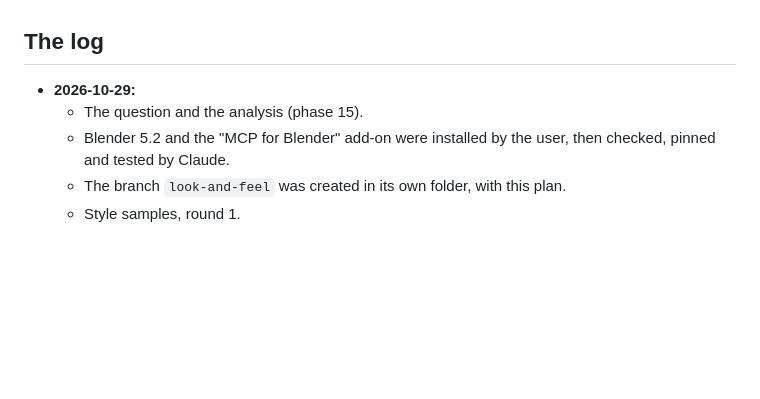
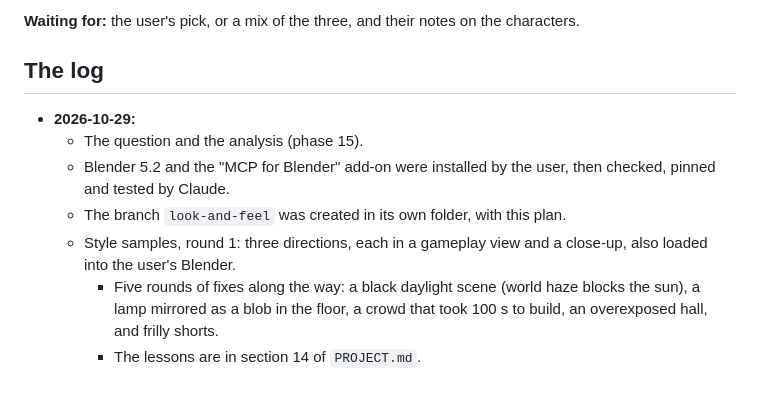
Before and after one commit to amirtavakolihaghighi/dodgeball, a Markdown page: docs/LOOK_AND_FEEL.md, the part around one of its changes. GitHub-like rendering; blank space fills up the shorter version.

```diff
--- a/docs/LOOK_AND_FEEL.md
+++ b/docs/LOOK_AND_FEEL.md
@@ -98,3 +137,4 @@ Waiting to be rendered.
+**Waiting for:** the user's pick, or a mix of the three, and their notes on the characters.
 
 ## The log
 
@@ -102,4 +142,6 @@ Waiting to be rendered.
   - The question and the analysis (phase 15).
   - Blender 5.2 and the "MCP for Blender" add-on were installed by the user, then checked, pinned and tested by Claude.
   - The branch `look-and-feel` was created in its own folder, with this plan.
-  - Style samples, round 1.
+  - Style samples, round 1: three directions, each in a gameplay view and a close-up, also loaded into the user's Blender.
+    - Five rounds of fixes along the way: a black daylight scene (world haze blocks the sun), a lamp mirrored as a blob in the floor, a crowd that took 100 s to build, an overexposed hall, and frilly shorts.
+    - The lessons are in section 14 of `PROJECT.md`.
```
Also changed, not shown: other parts of docs/LOOK_AND_FEEL.md (+41 -2 lines), CLAUDE.md (+2 -1 lines), docs/PROJECT.md (+7 -0 lines), docs/images/look-and-feel/sample-day-hero.jpg (added), docs/images/look-and-feel/sample-day-play.jpg (added), docs/images/look-and-feel/sample-hall-hero.jpg (added), docs/images/look-and-feel/sample-hall-play.jpg (added), docs/images/look-and-feel/sample-night-hero.jpg (added), docs/images/look-and-feel/sample-night-play.jpg (added), 1 other file.
